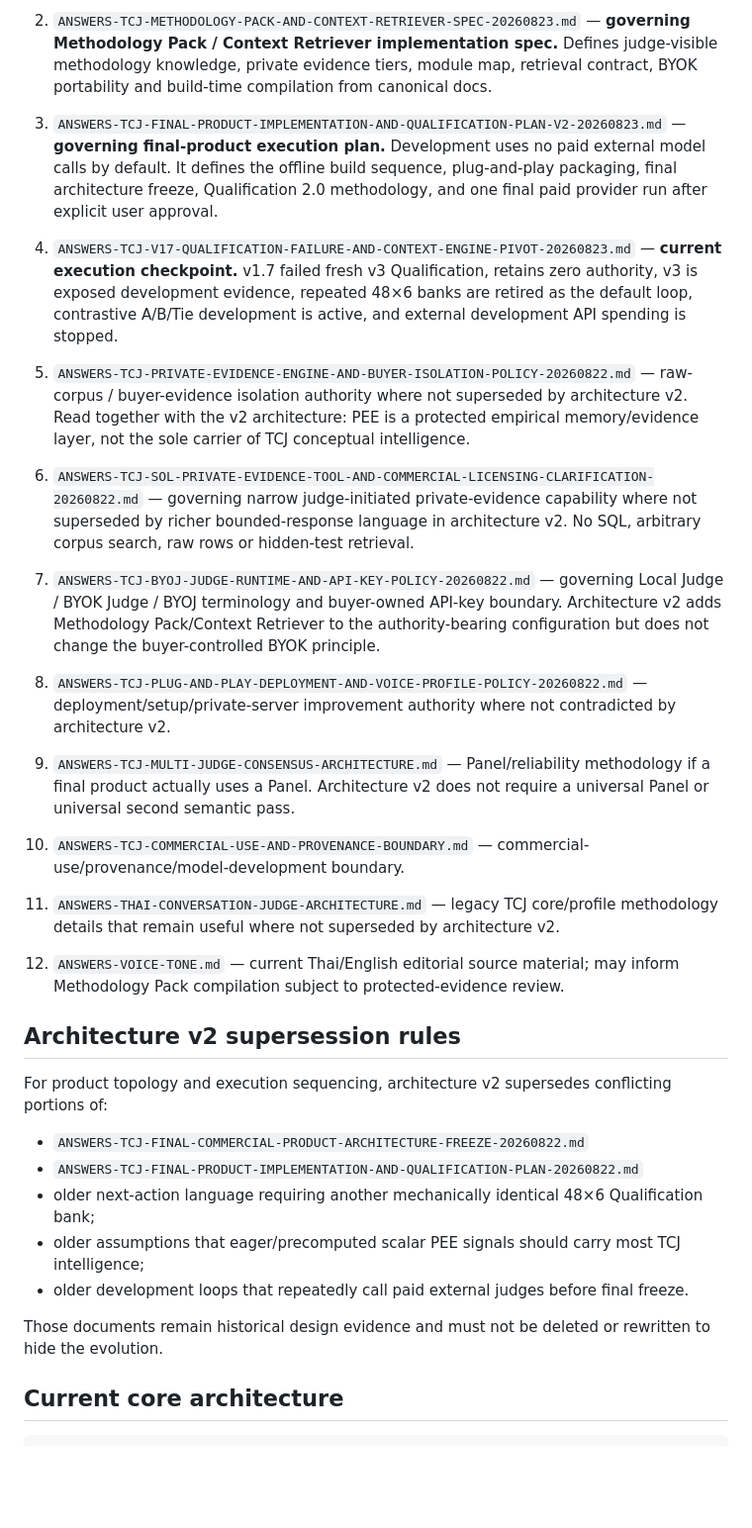
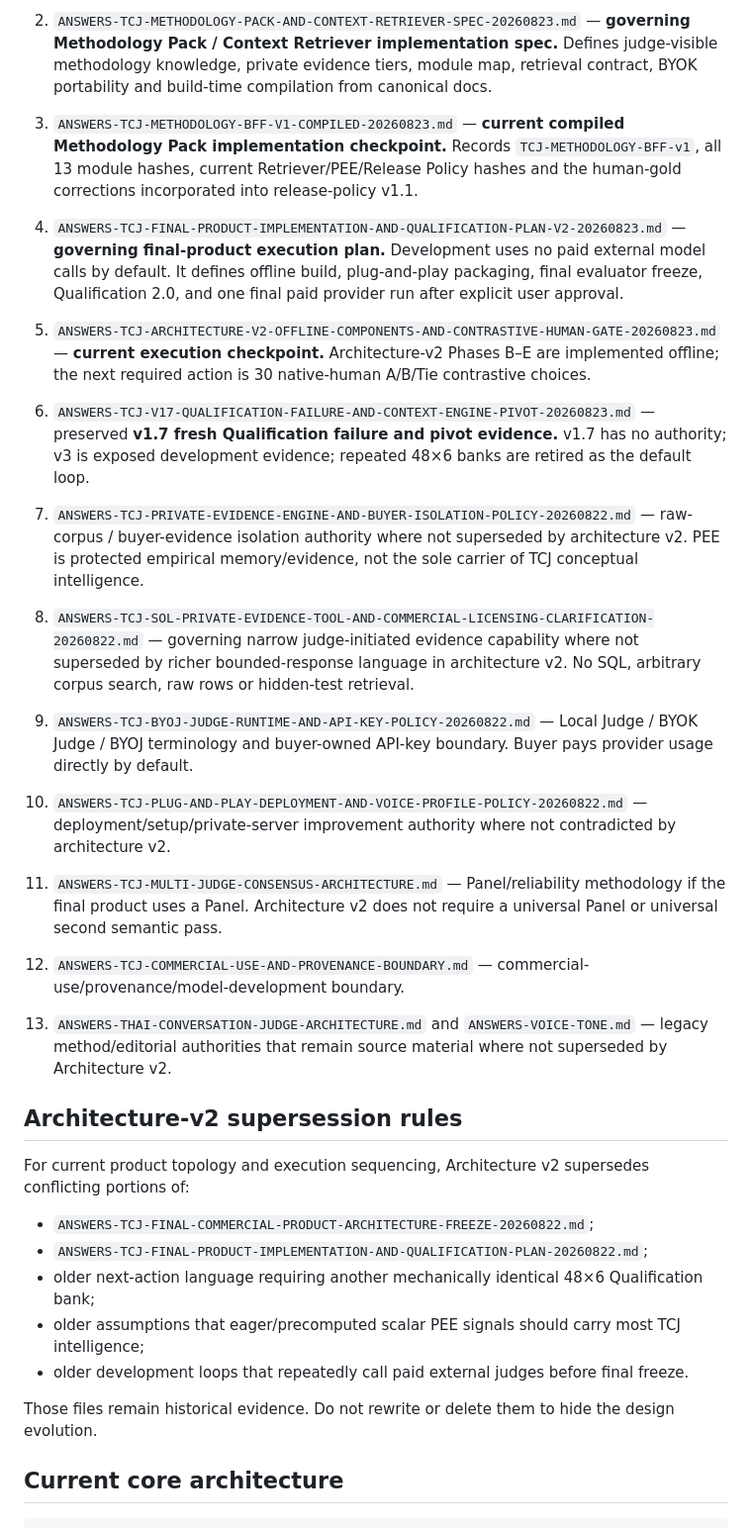
Before and after one commit to dechadae/flipgazine, a Markdown page: docs/chatgpt-workflow/DOCUMENT-AUTHORITY-MAP.md, the part around one of its changes. Shown at 99% size. Drawn GitHub-style; blank space fills up the shorter version.

```diff
--- a/docs/chatgpt-workflow/DOCUMENT-AUTHORITY-MAP.md
+++ b/docs/chatgpt-workflow/DOCUMENT-AUTHORITY-MAP.md
@@ -11,37 +11,39 @@
 
 2. `ANSWERS-TCJ-METHODOLOGY-PACK-AND-CONTEXT-RETRIEVER-SPEC-20260823.md` — **governing Methodology Pack / Context Retriever implementation spec.** Defines judge-visible methodology knowledge, private evidence tiers, module map, retrieval contract, BYOK portability and build-time compilation from canonical docs.
 
-3. `ANSWERS-TCJ-FINAL-PRODUCT-IMPLEMENTATION-AND-QUALIFICATION-PLAN-V2-20260823.md` — **governing final-product execution plan.** Development uses no paid external model calls by default. It defines the offline build sequence, plug-and-play packaging, final architecture freeze, Qualification 2.0 methodology, and one final paid provider run after explicit user approval.
+3. `ANSWERS-TCJ-METHODOLOGY-BFF-V1-COMPILED-20260823.md` — **current compiled Methodology Pack implementation checkpoint.** Records `TCJ-METHODOLOGY-BFF-v1`, all 13 module hashes, current Retriever/PEE/Release Policy hashes and the human-gold corrections incorporated into release-policy v1.1.
 
-4. `ANSWERS-TCJ-V17-QUALIFICATION-FAILURE-AND-CONTEXT-ENGINE-PIVOT-20260823.md` — **current execution checkpoint.** v1.7 failed fresh v3 Qualification, retains zero authority, v3 is exposed development evidence, repeated 48×6 banks are retired as the default loop, contrastive A/B/Tie development is active, and external development API spending is stopped.
+4. `ANSWERS-TCJ-FINAL-PRODUCT-IMPLEMENTATION-AND-QUALIFICATION-PLAN-V2-20260823.md` — **governing final-product execution plan.** Development uses no paid external model calls by default. It defines offline build, plug-and-play packaging, final evaluator freeze, Qualification 2.0, and one final paid provider run after explicit user approval.
 
-5. `ANSWERS-TCJ-PRIVATE-EVIDENCE-ENGINE-AND-BUYER-ISOLATION-POLICY-20260822.md` — raw-corpus / buyer-evidence isolation authority where not superseded by architecture v2. Read together with the v2 architecture: PEE is a protected empirical memory/evidence layer, not the sole carrier of TCJ conceptual intelligence.
+5. `ANSWERS-TCJ-ARCHITECTURE-V2-OFFLINE-COMPONENTS-AND-CONTRASTIVE-HUMAN-GATE-20260823.md` — **current execution checkpoint.** Architecture-v2 Phases B–E are implemented offline; the next required action is 30 native-human A/B/Tie contrastive choices.
 
-6. `ANSWERS-TCJ-SOL-PRIVATE-EVIDENCE-TOOL-AND-COMMERCIAL-LICENSING-CLARIFICATION-20260822.md` — governing narrow judge-initiated private-evidence capability where not superseded by richer bounded-response language in architecture v2. No SQL, arbitrary corpus search, raw rows or hidden-test retrieval.
+6. `ANSWERS-TCJ-V17-QUALIFICATION-FAILURE-AND-CONTEXT-ENGINE-PIVOT-20260823.md` — preserved **v1.7 fresh Qualification failure and pivot evidence.** v1.7 has no authority; v3 is exposed development evidence; repeated 48×6 banks are retired as the default loop.
 
-7. `ANSWERS-TCJ-BYOJ-JUDGE-RUNTIME-AND-API-KEY-POLICY-20260822.md` — governing Local Judge / BYOK Judge / BYOJ terminology and buyer-owned API-key boundary. Architecture v2 adds Methodology Pack/Context Retriever to the authority-bearing configuration but does not change the buyer-controlled BYOK principle.
+7. `ANSWERS-TCJ-PRIVATE-EVIDENCE-ENGINE-AND-BUYER-ISOLATION-POLICY-20260822.md` — raw-corpus / buyer-evidence isolation authority where not superseded by architecture v2. PEE is protected empirical memory/evidence, not the sole carrier of TCJ conceptual intelligence.
 
-8. `ANSWERS-TCJ-PLUG-AND-PLAY-DEPLOYMENT-AND-VOICE-PROFILE-POLICY-20260822.md` — deployment/setup/private-server improvement authority where not contradicted by architecture v2.
+8. `ANSWERS-TCJ-SOL-PRIVATE-EVIDENCE-TOOL-AND-COMMERCIAL-LICENSING-CLARIFICATION-20260822.md` — governing narrow judge-initiated evidence capability where not superseded by richer bounded-response language in architecture v2. No SQL, arbitrary corpus search, raw rows or hidden-test retrieval.
 
-9. `ANSWERS-TCJ-MULTI-JUDGE-CONSENSUS-ARCHITECTURE.md` — Panel/reliability methodology if a final product actually uses a Panel. Architecture v2 does not require a universal Panel or universal second semantic pass.
+9. `ANSWERS-TCJ-BYOJ-JUDGE-RUNTIME-AND-API-KEY-POLICY-20260822.md` — Local Judge / BYOK Judge / BYOJ terminology and buyer-owned API-key boundary. Buyer pays provider usage directly by default.
 
-10. `ANSWERS-TCJ-COMMERCIAL-USE-AND-PROVENANCE-BOUNDARY.md` — commercial-use/provenance/model-development boundary.
+10. `ANSWERS-TCJ-PLUG-AND-PLAY-DEPLOYMENT-AND-VOICE-PROFILE-POLICY-20260822.md` — deployment/setup/private-server improvement authority where not contradicted by architecture v2.
 
-11. `ANSWERS-THAI-CONVERSATION-JUDGE-ARCHITECTURE.md` — legacy TCJ core/profile methodology details that remain useful where not superseded by architecture v2.
+11. `ANSWERS-TCJ-MULTI-JUDGE-CONSENSUS-ARCHITECTURE.md` — Panel/reliability methodology if the final product uses a Panel. Architecture v2 does not require a universal Panel or universal second semantic pass.
 
-12. `ANSWERS-VOICE-TONE.md` — current Thai/English editorial source material; may inform Methodology Pack compilation subject to protected-evidence review.
+12. `ANSWERS-TCJ-COMMERCIAL-USE-AND-PROVENANCE-BOUNDARY.md` — commercial-use/provenance/model-development boundary.
 
-## Architecture v2 supersession rules
+13. `ANSWERS-THAI-CONVERSATION-JUDGE-ARCHITECTURE.md` and `ANSWERS-VOICE-TONE.md` — legacy method/editorial authorities that remain source material where not superseded by Architecture v2.
 
-For product topology and execution sequencing, architecture v2 supersedes conflicting portions of:
+## Architecture-v2 supersession rules
 
-- `ANSWERS-TCJ-FINAL-COMMERCIAL-PRODUCT-ARCHITECTURE-FREEZE-20260822.md`
-- `ANSWERS-TCJ-FINAL-PRODUCT-IMPLEMENTATION-AND-QUALIFICATION-PLAN-20260822.md`
+For current product topology and execution sequencing, Architecture v2 supersedes conflicting portions of:
+
+- `ANSWERS-TCJ-FINAL-COMMERCIAL-PRODUCT-ARCHITECTURE-FREEZE-20260822.md`;
+- `ANSWERS-TCJ-FINAL-PRODUCT-IMPLEMENTATION-AND-QUALIFICATION-PLAN-20260822.md`;
 - older next-action language requiring another mechanically identical 48×6 Qualification bank;
 - older assumptions that eager/precomputed scalar PEE signals should carry most TCJ intelligence;
 - older development loops that repeatedly call paid external judges before final freeze.
 
-Those documents remain historical design evidence and must not be deleted or rewritten to hide the evolution.
+Those files remain historical evidence. Do not rewrite or delete them to hide the design evolution.
 
 ## Current core architecture
 
```
Also changed, not shown: other parts of docs/chatgpt-workflow/DOCUMENT-AUTHORITY-MAP.md (+54 -66 lines).
